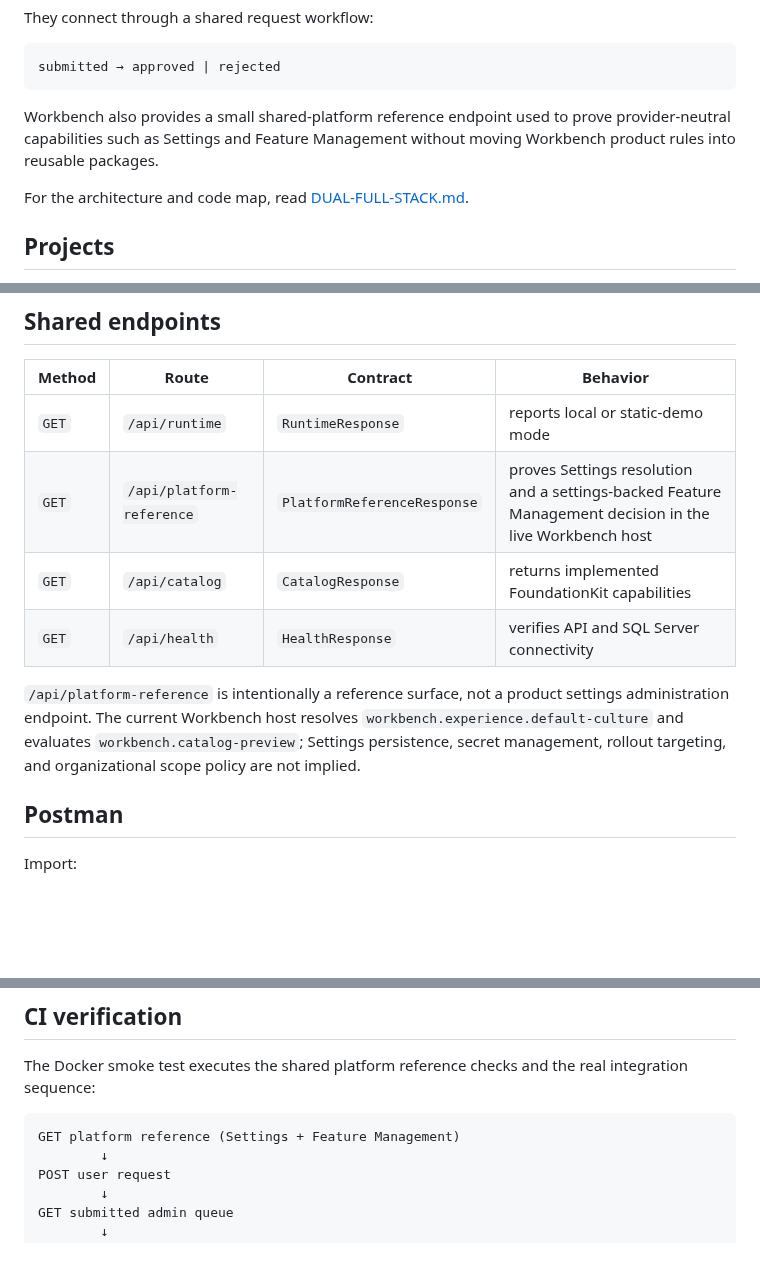
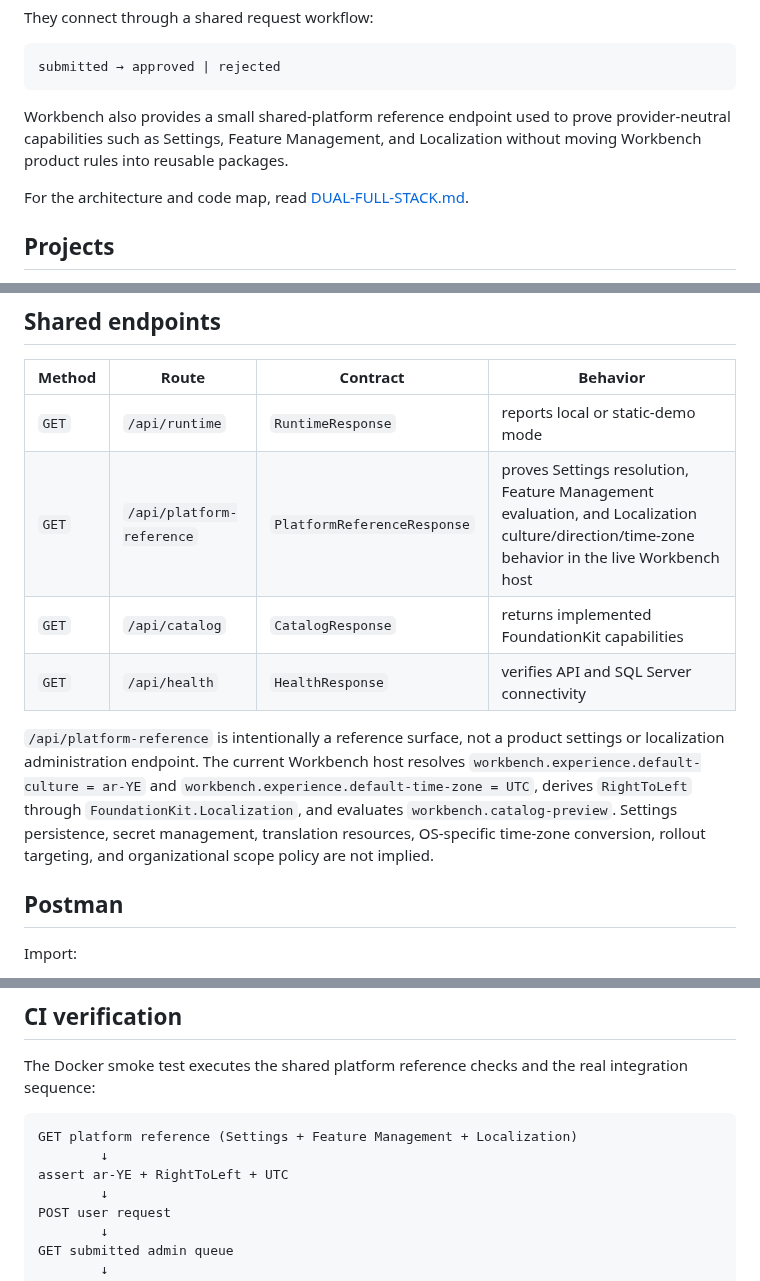
Before and after one commit to a2sn2/entertainment-api-docs, a Markdown page: docs/WORKBENCH.md, 3 parts joined by grey strips. Drawn GitHub-style; blank space fills up the shorter version.

Commit message:
Document Workbench Localization reference behavior

````diff
--- a/docs/WORKBENCH.md
+++ b/docs/WORKBENCH.md
@@ -15,7 +15,7 @@ They connect through a shared request workflow:
 submitted → approved | rejected
 ```
 
-Workbench also provides a small shared-platform reference endpoint used to prove provider-neutral capabilities such as Settings and Feature Management without moving Workbench product rules into reusable packages.
+Workbench also provides a small shared-platform reference endpoint used to prove provider-neutral capabilities such as Settings, Feature Management, and Localization without moving Workbench product rules into reusable packages.
 
 For the architecture and code map, read [DUAL-FULL-STACK.md](DUAL-FULL-STACK.md).
 
@@ -193,11 +193,11 @@ The review write and request status update are committed through the same `IUnit
 | Method | Route | Contract | Behavior |
 |---|---|---|---|
 | `GET` | `/api/runtime` | `RuntimeResponse` | reports local or static-demo mode |
-| `GET` | `/api/platform-reference` | `PlatformReferenceResponse` | proves Settings resolution and a settings-backed Feature Management decision in the live Workbench host |
+| `GET` | `/api/platform-reference` | `PlatformReferenceResponse` | proves Settings resolution, Feature Management evaluation, and Localization culture/direction/time-zone behavior in the live Workbench host |
 | `GET` | `/api/catalog` | `CatalogResponse` | returns implemented FoundationKit capabilities |
 | `GET` | `/api/health` | `HealthResponse` | verifies API and SQL Server connectivity |
 
-`/api/platform-reference` is intentionally a reference surface, not a product settings administration endpoint. The current Workbench host resolves `workbench.experience.default-culture` and evaluates `workbench.catalog-preview`; Settings persistence, secret management, rollout targeting, and organizational scope policy are not implied.
+`/api/platform-reference` is intentionally a reference surface, not a product settings or localization administration endpoint. The current Workbench host resolves `workbench.experience.default-culture = ar-YE` and `workbench.experience.default-time-zone = UTC`, derives `RightToLeft` through `FoundationKit.Localization`, and evaluates `workbench.catalog-preview`. Settings persistence, secret management, translation resources, OS-specific time-zone conversion, rollout targeting, and organizational scope policy are not implied.
 
 ## Postman
 
@@ -290,7 +290,9 @@ The local API-hosted path is authoritative.
 The Docker smoke test executes the shared platform reference checks and the real integration sequence:
 
 ```text
-GET platform reference (Settings + Feature Management)
+GET platform reference (Settings + Feature Management + Localization)
+        ↓
+assert ar-YE + RightToLeft + UTC
         ↓
 POST user request
         ↓
````
Also changed, not shown: other parts of docs/WORKBENCH.md (+1 -1 lines).
